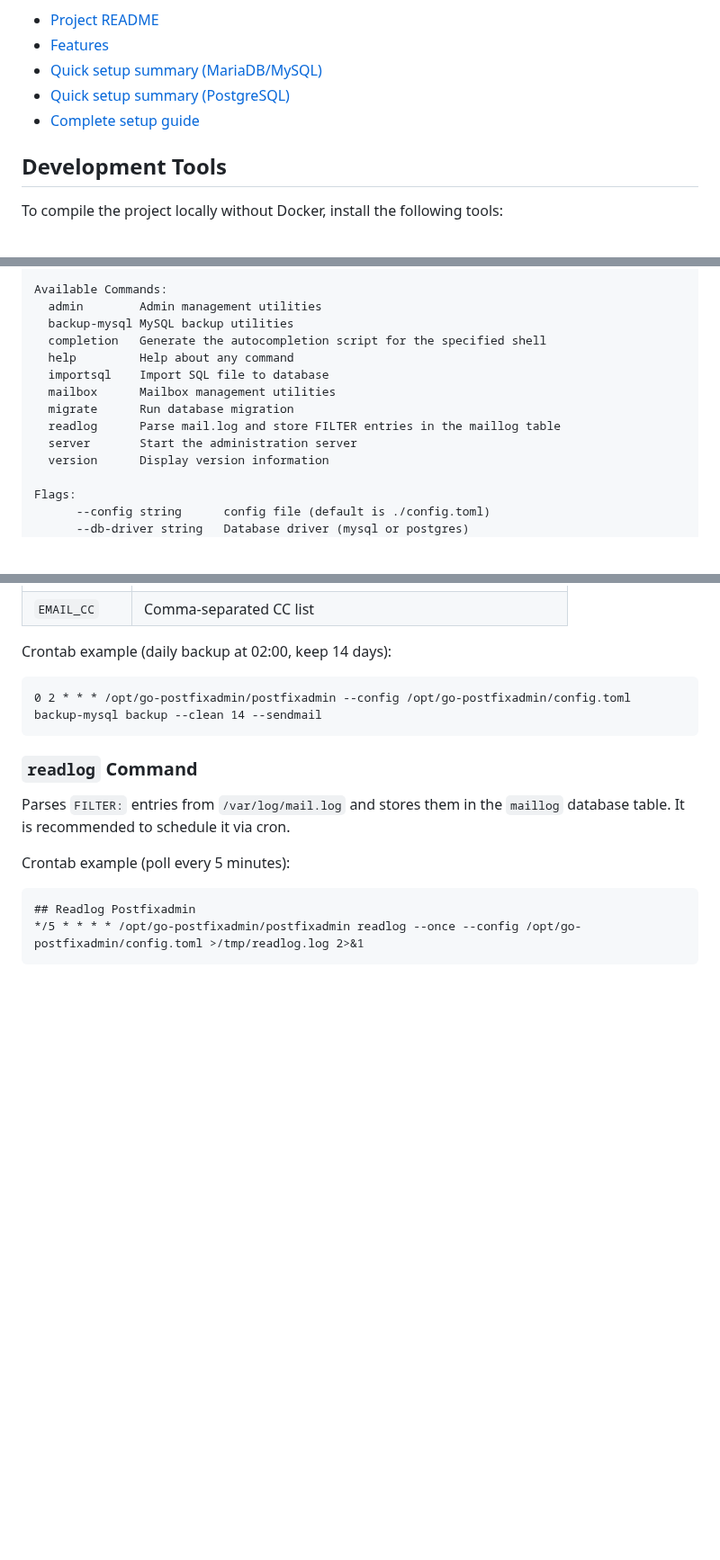
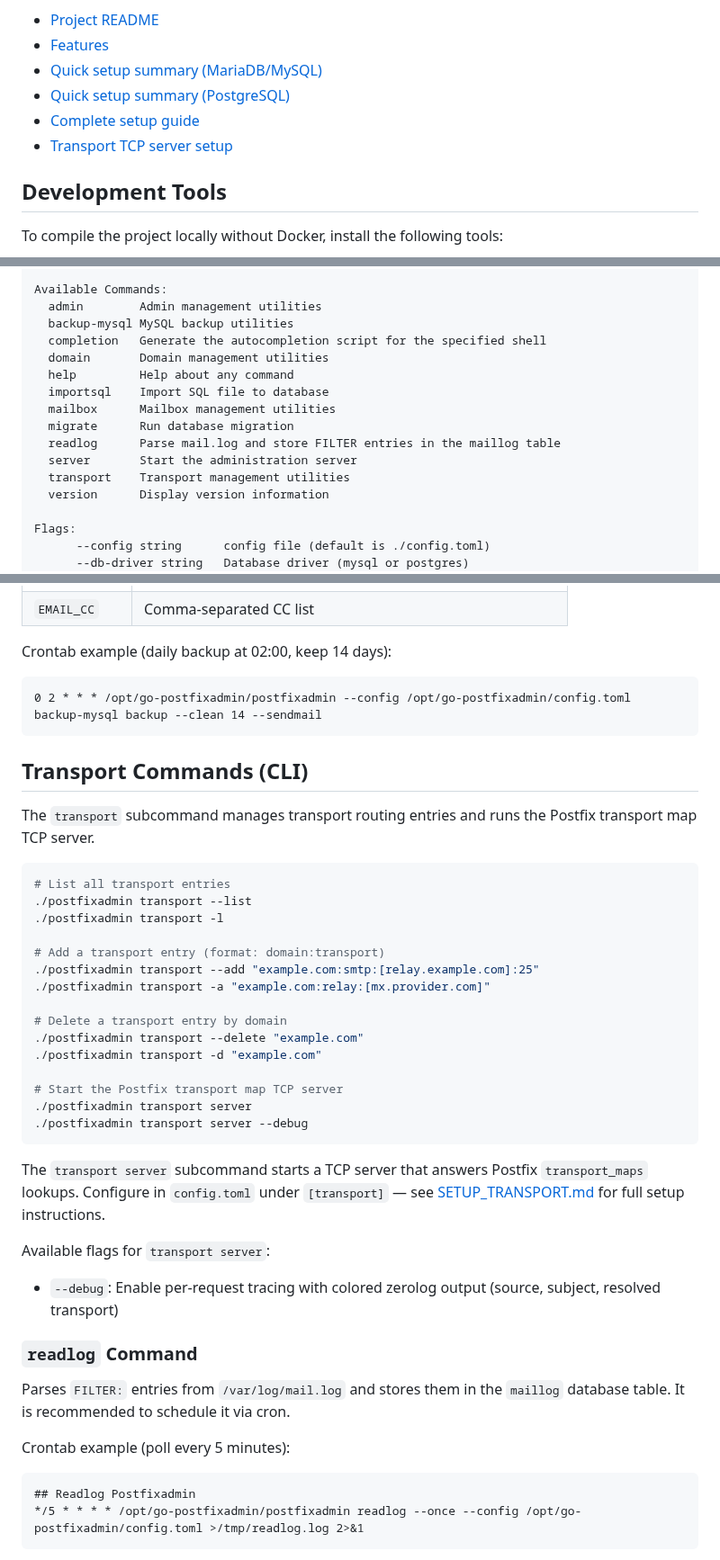
Before and after one commit to jniltinho/go-postfixadmin, a Markdown page: DEVELOPMENT.md, 3 parts joined by grey strips. Shown at 90% size. Rendered like a GitHub page; blank space fills up the shorter version.

Commit message:
docs: add documentation for transport management commands and TCP server setup

````diff
--- a/DEVELOPMENT.md
+++ b/DEVELOPMENT.md
@@ -11,6 +11,7 @@ Related documents:
 - [Quick setup summary (MariaDB/MySQL)](DOCUMENTS/setup/SETUP_MAILSERVER_MARIADB.md)
 - [Quick setup summary (PostgreSQL)](DOCUMENTS/setup/SETUP_MAILSERVER_POSTGRESQL.md)
 - [Complete setup guide](DOCUMENTS/setup/README.md)
+- [Transport TCP server setup](DOCUMENTS/setup/SETUP_TRANSPORT.md)
 
 ## Development Tools
 
@@ -122,12 +123,14 @@ Available Commands:
   admin        Admin management utilities
   backup-mysql MySQL backup utilities
   completion   Generate the autocompletion script for the specified shell
+  domain       Domain management utilities
   help         Help about any command
   importsql    Import SQL file to database
   mailbox      Mailbox management utilities
   migrate      Run database migration
   readlog      Parse mail.log and store FILTER entries in the maillog table
   server       Start the administration server
+  transport    Transport management utilities
   version      Display version information
 
 Flags:
@@ -295,6 +298,34 @@ Crontab example (daily backup at 02:00, keep 14 days):
 0 2 * * * /opt/go-postfixadmin/postfixadmin --config /opt/go-postfixadmin/config.toml backup-mysql backup --clean 14 --sendmail
 ```
 
+## Transport Commands (CLI)
+
+The `transport` subcommand manages transport routing entries and runs the Postfix transport map TCP server.
+
+```bash
+# List all transport entries
+./postfixadmin transport --list
+./postfixadmin transport -l
+
+# Add a transport entry (format: domain:transport)
+./postfixadmin transport --add "example.com:smtp:[relay.example.com]:25"
+./postfixadmin transport -a "example.com:relay:[mx.provider.com]"
+
+# Delete a transport entry by domain
+./postfixadmin transport --delete "example.com"
+./postfixadmin transport -d "example.com"
+
+# Start the Postfix transport map TCP server
+./postfixadmin transport server
+./postfixadmin transport server --debug
+```
+
+The `transport server` subcommand starts a TCP server that answers Postfix `transport_maps` lookups. Configure in `config.toml` under `[transport]` — see [SETUP_TRANSPORT.md](DOCUMENTS/setup/SETUP_TRANSPORT.md) for full setup instructions.
+
+Available flags for `transport server`:
+
+- `--debug`: Enable per-request tracing with colored zerolog output (source, subject, resolved transport)
+
 ### `readlog` Command
 
 Parses `FILTER:` entries from `/var/log/mail.log` and stores them in the `maillog` database table. It is recommended to schedule it via cron.
````
